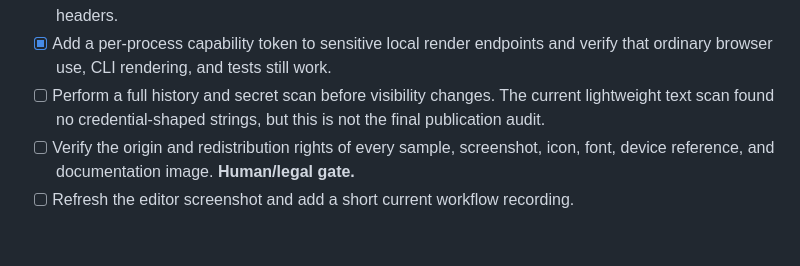
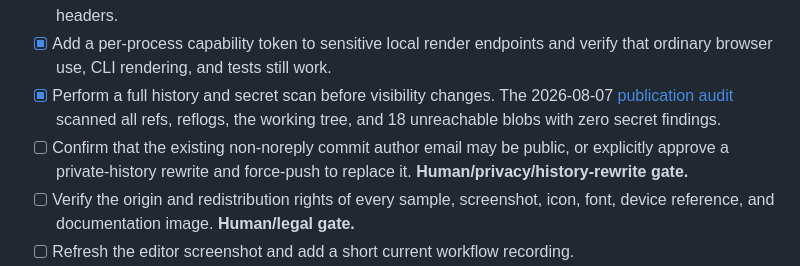
Before and after one commit to cameronsevern/cool-app-studio, a Markdown page: ROADMAP.md, the part around the change. Rendered like a GitHub page; blank space fills up the shorter version.

Commit message:
Document publication security audit

```diff
--- a/ROADMAP.md
+++ b/ROADMAP.md
@@ -82,9 +82,12 @@ repository becomes public.
   browser security headers.
 - [x] Add a per-process capability token to sensitive local render endpoints and
   verify that ordinary browser use, CLI rendering, and tests still work.
-- [ ] Perform a full history and secret scan before visibility changes. The
-  current lightweight text scan found no credential-shaped strings, but this is
-  not the final publication audit.
+- [x] Perform a full history and secret scan before visibility changes. The
+  2026-08-07 [publication audit](docs/PUBLICATION_AUDIT.md) scanned all refs,
+  reflogs, the working tree, and 18 unreachable blobs with zero secret findings.
+- [ ] Confirm that the existing non-noreply commit author email may be public, or
+  explicitly approve a private-history rewrite and force-push to replace it.
+  **Human/privacy/history-rewrite gate.**
 - [ ] Verify the origin and redistribution rights of every sample, screenshot,
   icon, font, device reference, and documentation image. **Human/legal gate.**
 - [ ] Refresh the editor screenshot and add a short current workflow recording.
```
Also changed, not shown: docs/PUBLICATION_AUDIT.md (added, +62 -0 lines).
